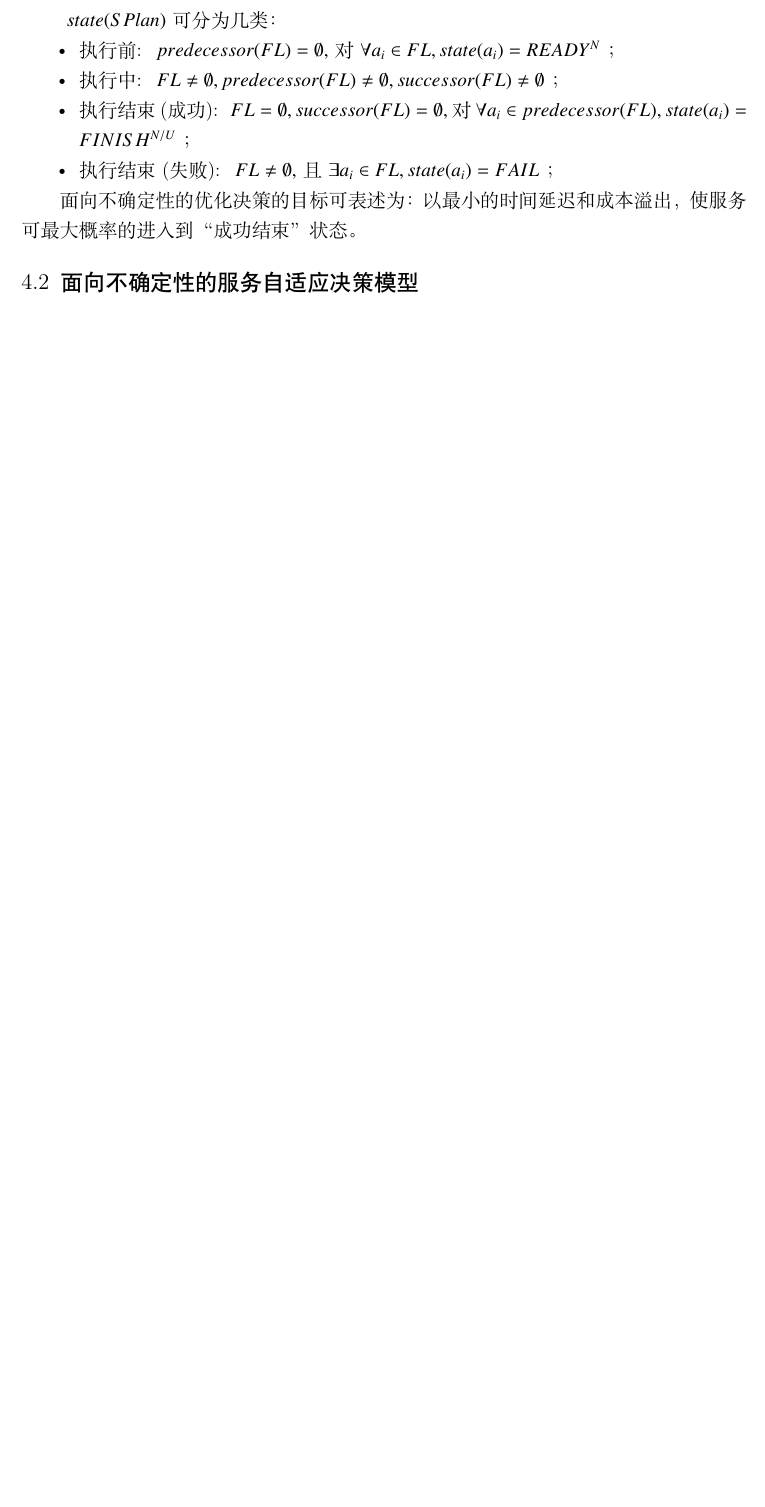
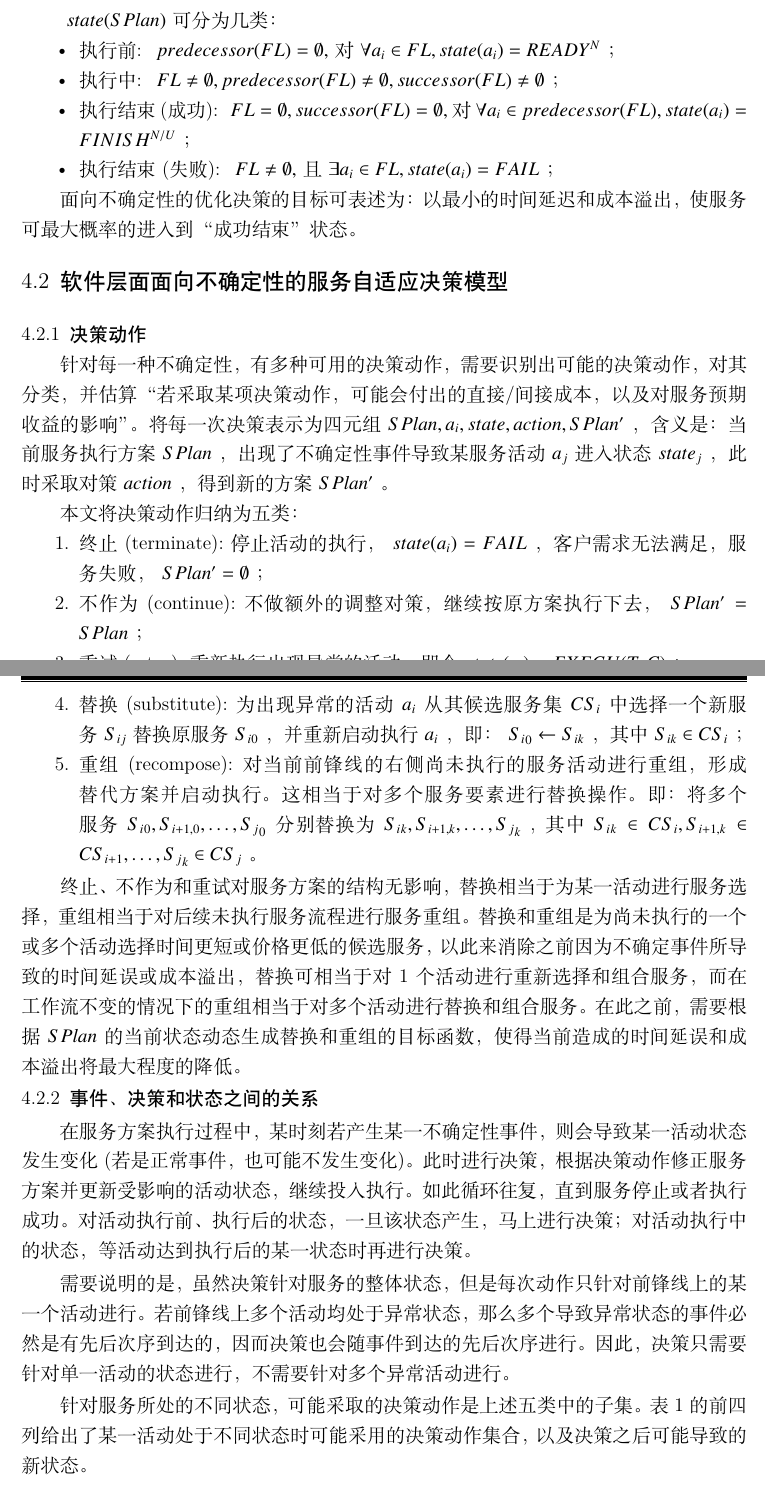
Before and after one commit to zweecn/opening_report, a LaTeX thesis (main.tex, which reads body/solution.tex): part of page 11 of 15 before the commit and two parts of pages 11 and 12 of 16 after it, the two joined at a grey line, cut so that both start at the same text, the shorter picture padded with empty space. Compiled offline with XeLaTeX.

Commit message:
2012-06-03 begin the long table of solution

```diff
--- a/body/solution.tex
+++ b/body/solution.tex
@@ -123,7 +125,34 @@ $\forall {a_i} \in FL,state({a_i}) \in \{ READ{Y^{N/U}},{\rm{ }}EXE{C^{N/U}},{\r
 
 面向不确定性的优化决策的目标可表述为：以最小的时间延迟和成本溢出，使服务可最大概率的进入到“成功结束”状态。
 
-\subsection{面向不确定性的服务自适应决策模型}
+\subsection{软件层面面向不确定性的服务自适应决策模型}
+
+\subsubsection{决策动作}
+
+针对每一种不确定性，有多种可用的决策动作，需要识别出可能的决策动作，对其分类，并估算“若采取某项决策动作，可能会付出的直接/间接成本，以及对服务预期收益的影响”。将每一次决策表示为四元组~$SPlan,{a_i},state,action,SPlan'$~，含义是：当前服务执行方案~$SPlan$~，出现了不确定性事件导致某服务活动~$a_j$~进入状态~$state_j$~，此时采取对策~$action$~，得到新的方案~$SPlan'$~。
+
+本文将决策动作归纳为五类：
+\begin{enumerate}
+\item 终止~(terminate):~停止活动的执行，~$state(a_i)=FAIL$~，客户需求无法满足，服务失败，~$SPlan'=\emptyset $~；
+\item 不作为~(continue):~不做额外的调整对策，继续按原方案执行下去，~$SPlan'=SPlan$~；
+\item 重试~(retry):~重新执行出现异常的活动，即令~$state(a_i)=EXECU(T, C)$~；
+\item 替换~(substitute):~为出现异常的活动~$a_i$~从其候选服务集~$CS_i$~中选择一个新服务~$S_{ij}$~替换原服务~$S_{i0}$~，并重新启动执行~$a_i$~，即：~${S_i}_0 \leftarrow {S_{ik}}$~，其中~${S_{ik}} \in C{S_i}$~；
+\item 重组~(recompose):~对当前前锋线的右侧尚未执行的服务活动进行重组，形成替代方案并启动执行。这相当于对多个服务要素进行替换操作。即：将多个服务~${S_i}_0,{S_{i + 1,0}}, \ldots ,{S_j}_0$~分别替换为~${S_i}_k,{S_{i + 1,k}}, \ldots ,{S_j}_k$~, 其中~${S_i}_k \in C{S_i},{S_{i + 1,k}} \in C{S_{i + 1}}, \ldots ,{S_j}_k \in C{S_j}$~。
+\end{enumerate}
+
+终止、不作为和重试对服务方案的结构无影响，替换相当于为某一活动进行服务选择，重组相当于对后续未执行服务流程进行服务重组。替换和重组是为尚未执行的一个或多个活动选择时间更短或价格更低的候选服务，以此来消除之前因为不确定事件所导致的时间延误或成本溢出，替换可相当于对1个活动进行重新选择和组合服务，而在工作流不变的情况下的重组相当于对多个活动进行替换和组合服务。在此之前，需要根据~$SPlan$~的当前状态动态生成替换和重组的目标函数，使得当前造成的时间延误和成本溢出将最大程度的降低。
+
+\subsubsection{事件、决策和状态之间的关系}
+
+在服务方案执行过程中，某时刻若产生某一不确定性事件，则会导致某一活动状态发生变化(若是正常事件，也可能不发生变化)。此时进行决策，根据决策动作修正服务方案并更新受影响的活动状态，继续投入执行。如此循环往复，直到服务停止或者执行成功。对活动执行前、执行后的状态，一旦该状态产生，马上进行决策；对活动执行中的状态，等活动达到执行后的某一状态时再进行决策。
+
+需要说明的是，虽然决策针对服务的整体状态，但是每次动作只针对前锋线上的某一个活动进行。若前锋线上多个活动均处于异常状态，那么多个导致异常状态的事件必然是有先后次序到达的，因而决策也会随事件到达的先后次序进行。因此，决策只需要针对单一活动的状态进行，不需要针对多个异常活动进行。
+
+针对服务所处的不同状态，可能采取的决策动作是上述五类中的子集。表1的前四列给出了某一活动处于不同状态时可能采用的决策动作集合，以及决策之后可能导致的新状态。
+
+
+
+\subsection{业务层面面向不确定性的服务自适应决策模型}
 
 
 \subsection{基于MDP的不确定性决策方法}
```
Also changed, not shown: body/solution.tex (5 more changed lines), 1 other file.
